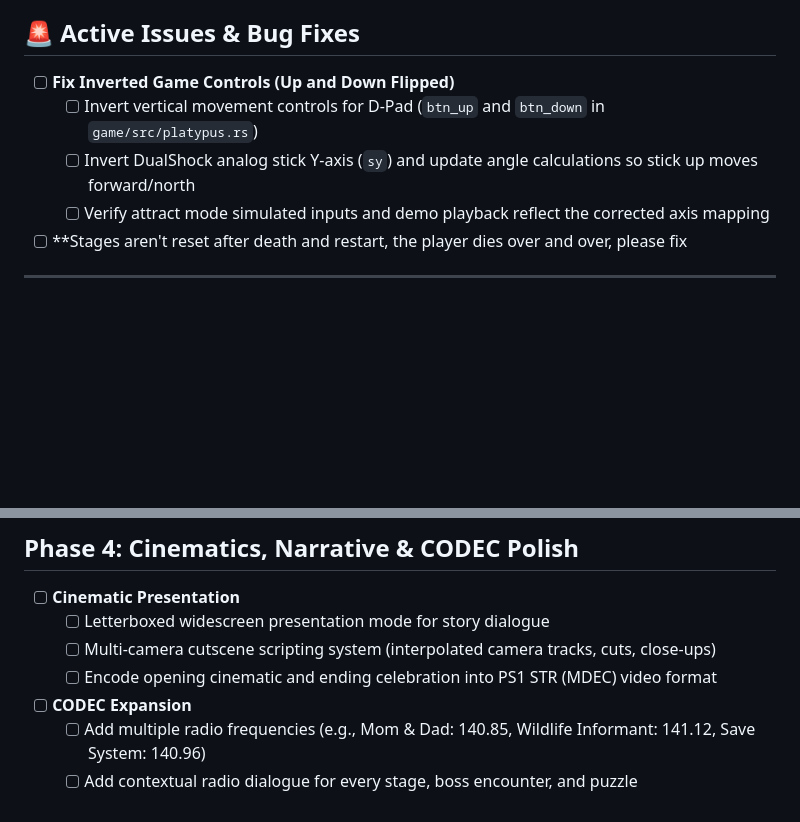
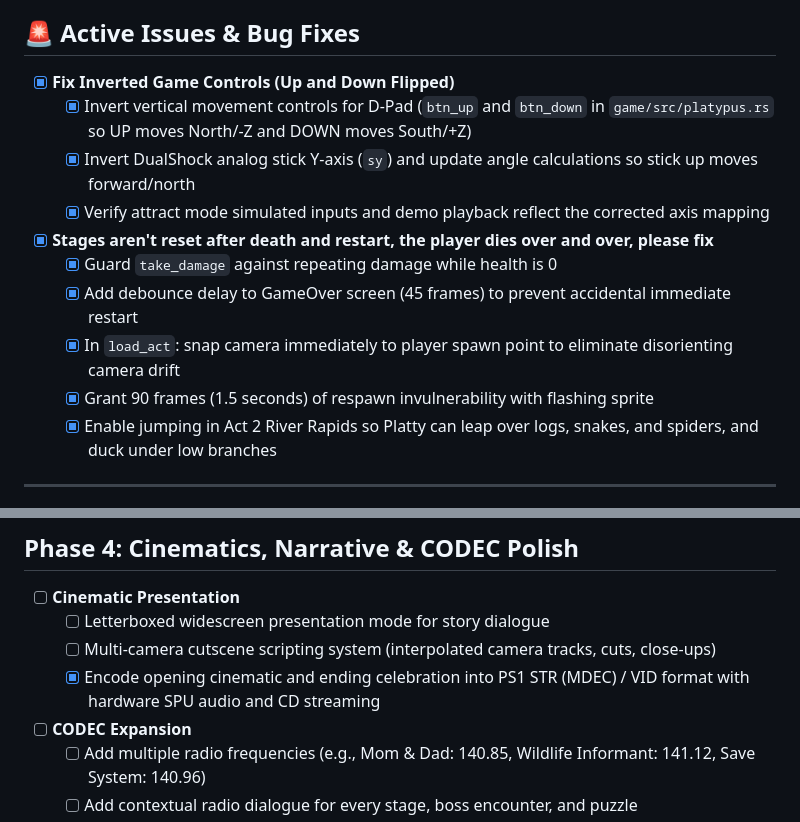
Before and after one commit to tonym128/plattypus, a Markdown page: TODO.md, 2 parts joined by grey strips. Drawn GitHub-style; blank space fills up the shorter version.

Commit message:
docs(todo): mark inverted controls and stage reset bugs as resolved

```diff
--- a/TODO.md
+++ b/TODO.md
@@ -6,11 +6,16 @@ These 5 items form the core technical foundation required for a commercial-grade
 
 ## 🚨 Active Issues & Bug Fixes
 
-- [ ] **Fix Inverted Game Controls (Up and Down Flipped)**
-  - [ ] Invert vertical movement controls for D-Pad (`btn_up` and `btn_down` in `game/src/platypus.rs`)
-  - [ ] Invert DualShock analog stick Y-axis (`sy`) and update angle calculations so stick up moves forward/north
-  - [ ] Verify attract mode simulated inputs and demo playback reflect the corrected axis mapping
-- [ ] **Stages aren't reset after death and restart, the player dies over and over, please fix
+- [x] **Fix Inverted Game Controls (Up and Down Flipped)**
+  - [x] Invert vertical movement controls for D-Pad (`btn_up` and `btn_down` in `game/src/platypus.rs` so UP moves North/-Z and DOWN moves South/+Z)
+  - [x] Invert DualShock analog stick Y-axis (`sy`) and update angle calculations so stick up moves forward/north
+  - [x] Verify attract mode simulated inputs and demo playback reflect the corrected axis mapping
+- [x] **Stages aren't reset after death and restart, the player dies over and over, please fix**
+  - [x] Guard `take_damage` against repeating damage while health is 0
+  - [x] Add debounce delay to GameOver screen (45 frames) to prevent accidental immediate restart
+  - [x] In `load_act`: snap camera immediately to player spawn point to eliminate disorienting camera drift
+  - [x] Grant 90 frames (1.5 seconds) of respawn invulnerability with flashing sprite
+  - [x] Enable jumping in Act 2 River Rapids so Platty can leap over logs, snakes, and spiders, and duck under low branches
 ---
 
 - [x] **1. SPU / CD-DA Audio Engine**
@@ -91,7 +96,7 @@ These 5 items form the core technical foundation required for a commercial-grade
 - [ ] **Cinematic Presentation**
   - [ ] Letterboxed widescreen presentation mode for story dialogue
   - [ ] Multi-camera cutscene scripting system (interpolated camera tracks, cuts, close-ups)
-  - [ ] Encode opening cinematic and ending celebration into PS1 STR (MDEC) video format
+  - [x] Encode opening cinematic and ending celebration into PS1 STR (MDEC) / VID format with hardware SPU audio and CD streaming
 - [ ] **CODEC Expansion**
   - [ ] Add multiple radio frequencies (e.g., Mom & Dad: 140.85, Wildlife Informant: 141.12, Save System: 140.96)
   - [ ] Add contextual radio dialogue for every stage, boss encounter, and puzzle
```
